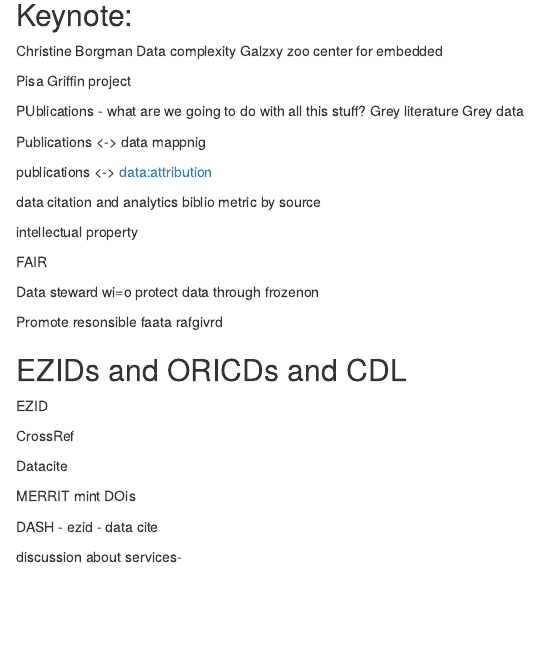
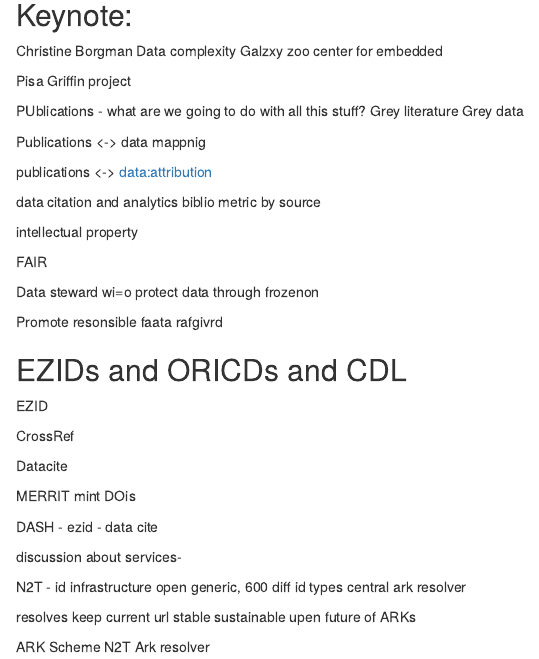
Before and after one commit to U2NG/2018-conf-notes, an R Markdown document (2018_UCDLF/2018_ucdlf-notes.Rmd): the page in a window 1100 px wide, from 70 px down. Rendered offline with R 4.5, knitr and Pandoc, with nearby package versions.

Commit message:
updating notes

```diff
--- a/2018_UCDLF/2018_ucdlf-notes.Rmd
+++ b/2018_UCDLF/2018_ucdlf-notes.Rmd
@@ -42,3 +42,14 @@
 DASH - ezid - data cite
 
 discussion about services-
+
+N2T -
+id infrastructure open
+generic, 600 diff id types
+central ark resolver
+
+resolves keep current url stable
+sustainable upen future of ARKs
+
+ARK Scheme
+N2T Ark resolver
```
